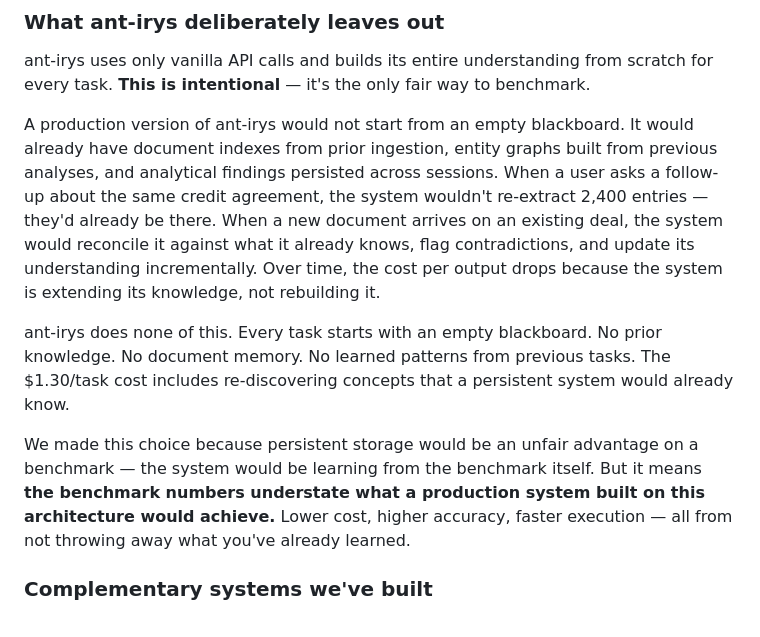
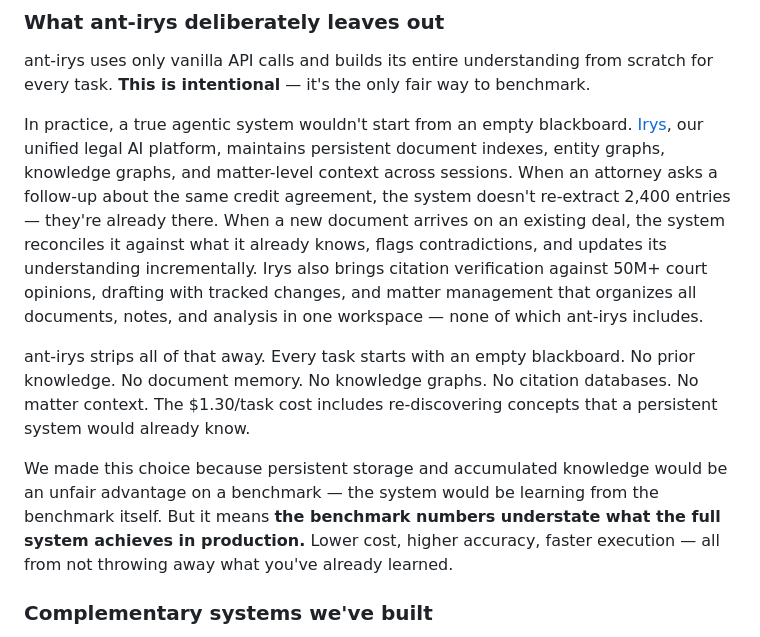
Before and after one commit to yashmagar01/irys-stateful-swarms, a Markdown page: README.md, the part around the change. GitHub-like rendering.

Commit message:
Reference Irys AI platform capabilities in persistence framing
Position ant-irys as the benchmark-fair subset of the full Irys
platform, which includes document indexes, knowledge graphs, citation
verification, matter management, and persistent context.

Committed by Devansh

```diff
--- a/README.md
+++ b/README.md
@@ -291,11 +291,11 @@ We believe long-context reasoning over complex documents is an important unsolve
 
 ant-irys uses only vanilla API calls and builds its entire understanding from scratch for every task. **This is intentional** — it's the only fair way to benchmark.
 
-A production version of ant-irys would not start from an empty blackboard. It would already have document indexes from prior ingestion, entity graphs built from previous analyses, and analytical findings persisted across sessions. When a user asks a follow-up about the same credit agreement, the system wouldn't re-extract 2,400 entries — they'd already be there. When a new document arrives on an existing deal, the system would reconcile it against what it already knows, flag contradictions, and update its understanding incrementally. Over time, the cost per output drops because the system is extending its knowledge, not rebuilding it.
+In practice, a true agentic system wouldn't start from an empty blackboard. [Irys](https://www.irys.ai), our unified legal AI platform, maintains persistent document indexes, entity graphs, knowledge graphs, and matter-level context across sessions. When an attorney asks a follow-up about the same credit agreement, the system doesn't re-extract 2,400 entries — they're already there. When a new document arrives on an existing deal, the system reconciles it against what it already knows, flags contradictions, and updates its understanding incrementally. Irys also brings citation verification against 50M+ court opinions, drafting with tracked changes, and matter management that organizes all documents, notes, and analysis in one workspace — none of which ant-irys includes.
 
-ant-irys does none of this. Every task starts with an empty blackboard. No prior knowledge. No document memory. No learned patterns from previous tasks. The $1.30/task cost includes re-discovering concepts that a persistent system would already know.
+ant-irys strips all of that away. Every task starts with an empty blackboard. No prior knowledge. No document memory. No knowledge graphs. No citation databases. No matter context. The $1.30/task cost includes re-discovering concepts that a persistent system would already know.
 
-We made this choice because persistent storage would be an unfair advantage on a benchmark — the system would be learning from the benchmark itself. But it means **the benchmark numbers understate what a production system built on this architecture would achieve.** Lower cost, higher accuracy, faster execution — all from not throwing away what you've already learned.
+We made this choice because persistent storage and accumulated knowledge would be an unfair advantage on a benchmark — the system would be learning from the benchmark itself. But it means **the benchmark numbers understate what the full system achieves in production.** Lower cost, higher accuracy, faster execution — all from not throwing away what you've already learned.
 
 ### Complementary systems we've built
 
```
